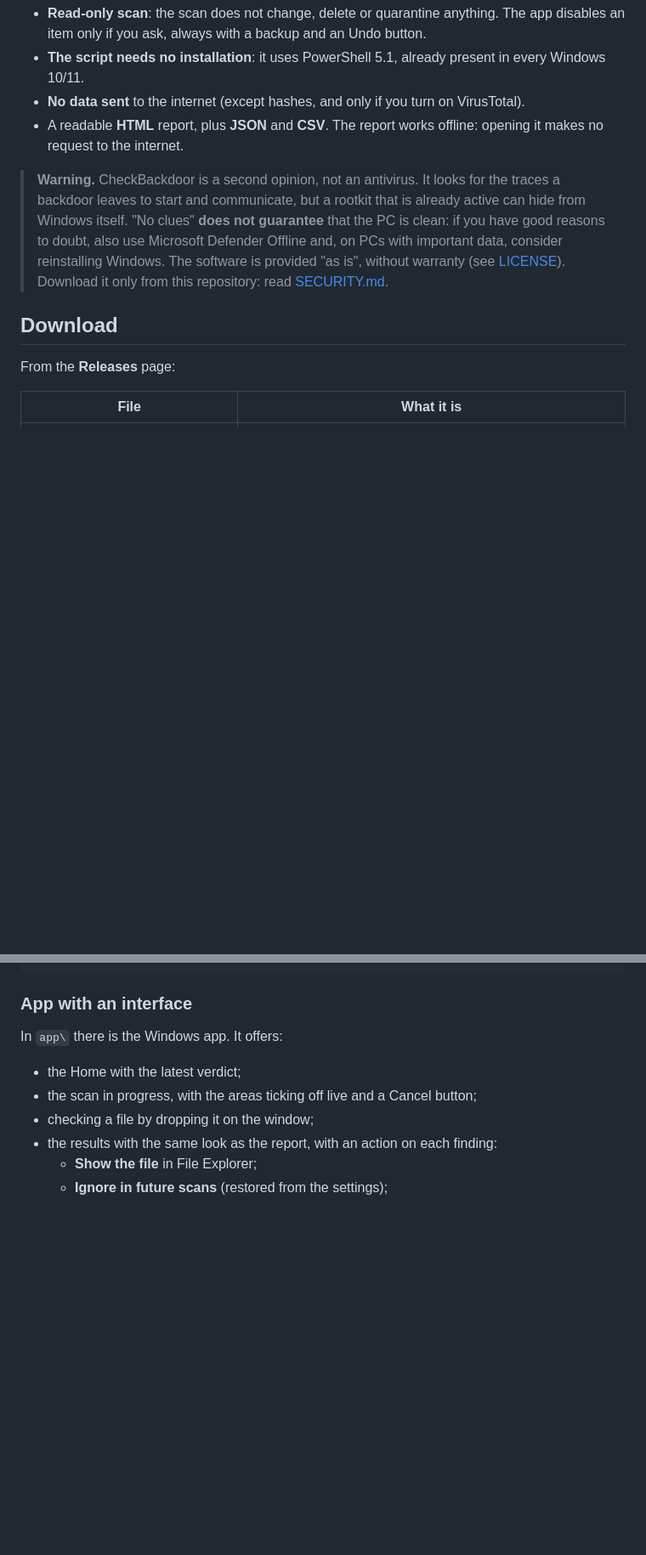
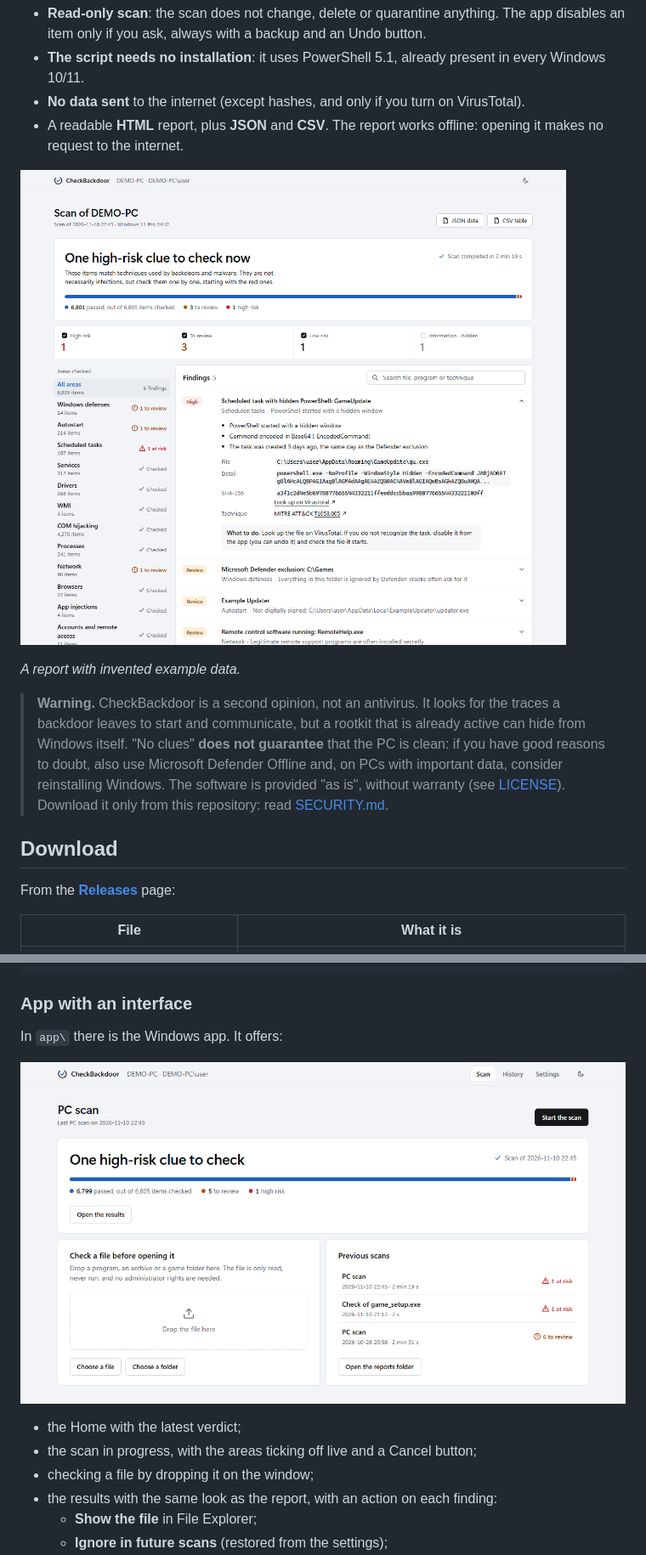
Before and after one commit to Bl4ckk01/checkBackdoor, a Markdown page: README.md, 2 parts joined by grey strips. Shown at 85% size. GitHub-like rendering; pictures changed too: docs/images/app.png (added), docs/images/report.png (added); blank space fills up the shorter version.

```diff
--- a/README.md
+++ b/README.md
@@ -11,6 +11,10 @@ made for people who downloaded executables, cracks or games from unofficial sour
 - A readable **HTML** report, plus **JSON** and **CSV**. The report works offline: opening it
   makes no request to the internet.
 
+![The HTML report of a scan, with the verdict, the severity filters, the areas checked and a high-risk finding opened](docs/images/report.png)
+
+*A report with invented example data.*
+
 > **Warning.** CheckBackdoor is a second opinion, not an antivirus. It looks for the traces a
 > backdoor leaves to start and communicate, but a rootkit that is already active can hide from
 > Windows itself. "No clues" **does not guarantee** that the PC is clean: if you have good
@@ -20,7 +24,7 @@ made for people who downloaded executables, cracks or games from unofficial sour
 
 ## Download
 
-From the **Releases** page:
+From the [**Releases**](../../releases) page:
 
 | File | What it is |
 |---|---|
@@ -48,6 +57,8 @@ powershell -ExecutionPolicy Bypass -File .\CheckBackdoor.ps1
 ### App with an interface
 
 In `app\` there is the Windows app. It offers:
+
+![The app home: the verdict of the last scan, the area to drop a file to check and the previous scans](docs/images/app.png)
 
 - the Home with the latest verdict;
 - the scan in progress, with the areas ticking off live and a Cancel button;
```
Also changed, not shown: other parts of README.md (+6 -0 lines), CHANGELOG.md (+3 -0 lines), 2 other files.
